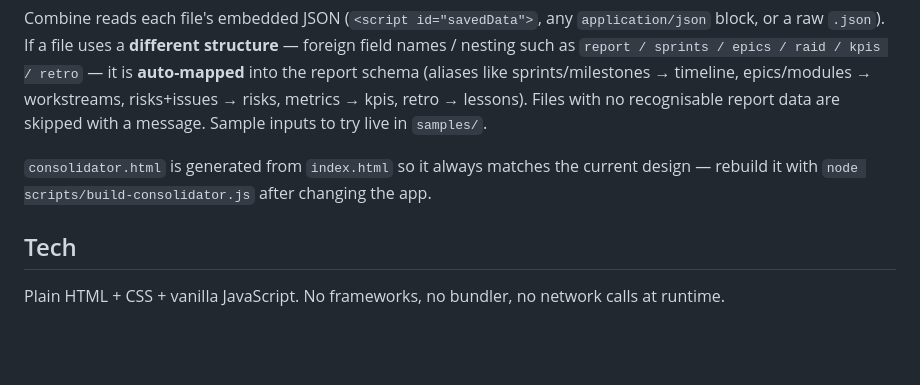
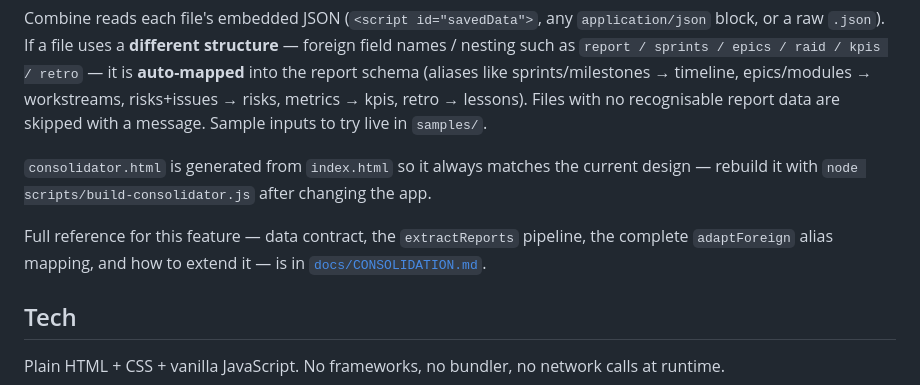
Before and after one commit to kmthtdk/TaskMetric, a Markdown page: README.md, the part around the change. Drawn GitHub-style; blank space fills up the shorter version.

```diff
--- a/README.md
+++ b/README.md
@@ -44,6 +44,8 @@ Combine reads each file's embedded JSON (`<script id="savedData">`, any `applica
 
 `consolidator.html` is generated from `index.html` so it always matches the current design — rebuild it with `node scripts/build-consolidator.js` after changing the app.
 
+Full reference for this feature — data contract, the `extractReports` pipeline, the complete `adaptForeign` alias mapping, and how to extend it — is in [`docs/CONSOLIDATION.md`](docs/CONSOLIDATION.md).
+
 ## Tech
 
 Plain HTML + CSS + vanilla JavaScript. No frameworks, no bundler, no network calls at runtime.
```
Also changed, not shown: docs/CONSOLIDATION.md (added, +432 -0 lines).
